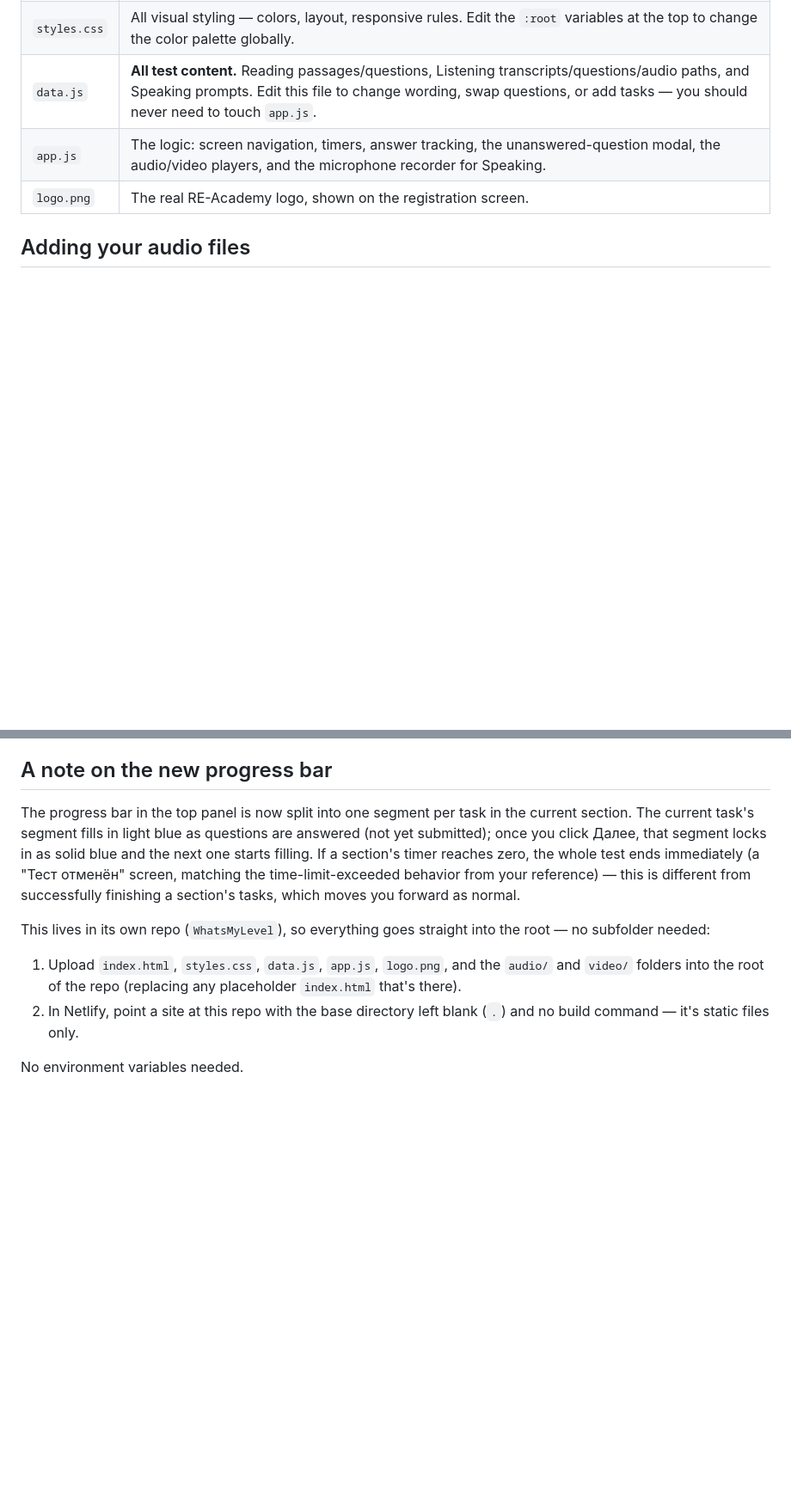
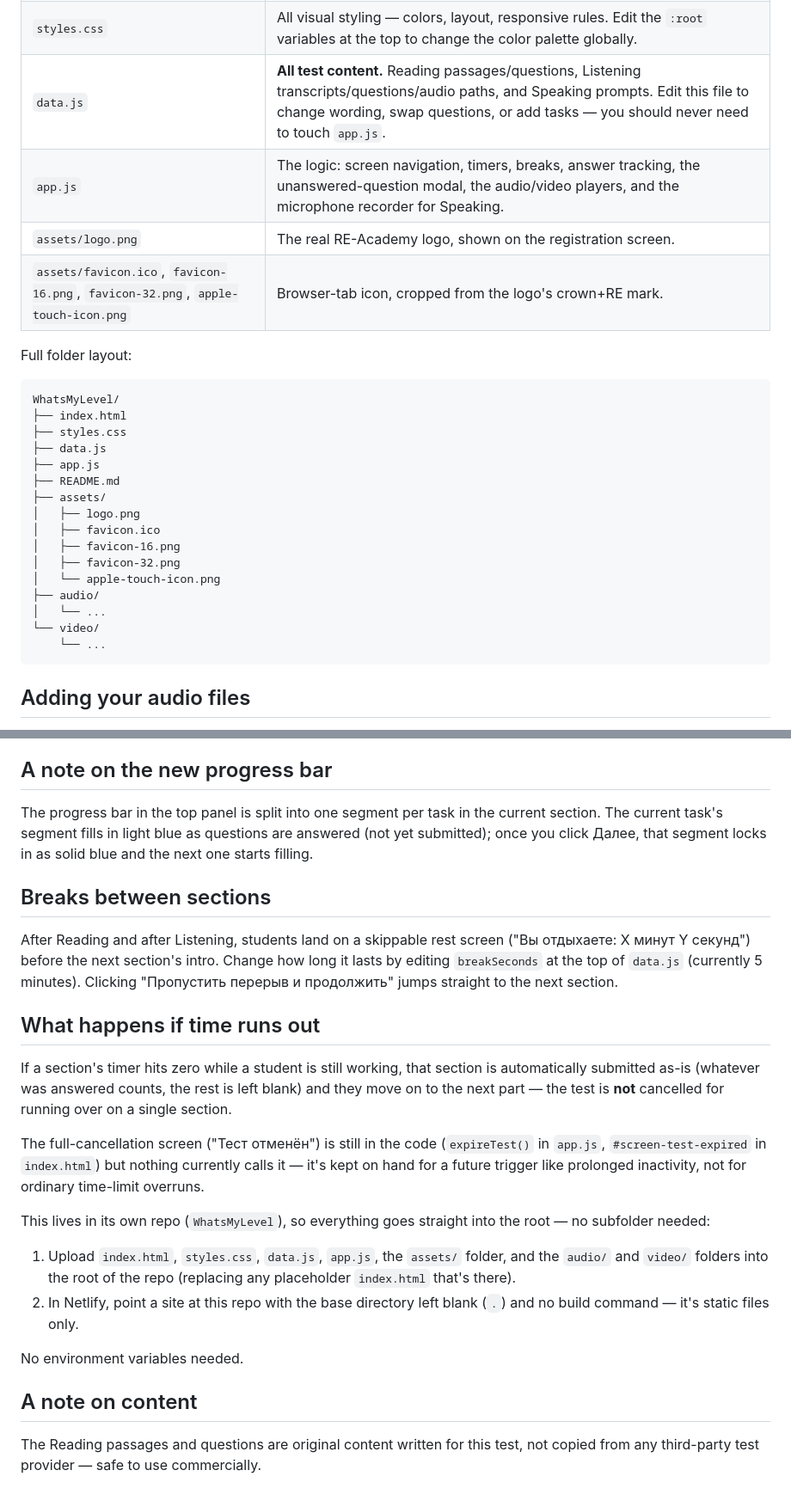
Before and after one commit to Gleb-A-Lantsman/WhatsMyLevel, a Markdown page: README.md, 2 parts joined by grey strips. Shown at 86% size. Drawn GitHub-style; blank space fills up the shorter version.

````diff
--- a/README.md
+++ b/README.md
@@ -9,8 +9,30 @@ A 3-part placement test (Reading → Listening → Speaking) for new RE-Academy
 | `index.html` | The screens themselves (registration, rules, audio check, intros, question containers, modal). |
 | `styles.css` | All visual styling — colors, layout, responsive rules. Edit the `:root` variables at the top to change the color palette globally. |
 | `data.js` | **All test content.** Reading passages/questions, Listening transcripts/questions/audio paths, and Speaking prompts. Edit this file to change wording, swap questions, or add tasks — you should never need to touch `app.js`. |
-| `app.js` | The logic: screen navigation, timers, answer tracking, the unanswered-question modal, the audio/video players, and the microphone recorder for Speaking. |
-| `logo.png` | The real RE-Academy logo, shown on the registration screen. |
+| `app.js` | The logic: screen navigation, timers, breaks, answer tracking, the unanswered-question modal, the audio/video players, and the microphone recorder for Speaking. |
+| `assets/logo.png` | The real RE-Academy logo, shown on the registration screen. |
+| `assets/favicon.ico`, `favicon-16.png`, `favicon-32.png`, `apple-touch-icon.png` | Browser-tab icon, cropped from the logo's crown+RE mark. |
+
+Full folder layout:
+
+```
+WhatsMyLevel/
+├── index.html
+├── styles.css
+├── data.js
+├── app.js
+├── README.md
+├── assets/
+│   ├── logo.png
+│   ├── favicon.ico
+│   ├── favicon-16.png
+│   ├── favicon-32.png
+│   └── apple-touch-icon.png
+├── audio/
+│   └── ...
+└── video/
+    └── ...
+```
 
 ## Adding your audio files
 
@@ -46,11 +68,25 @@ One thing worth knowing if you're testing locally: this app was built and tested
 
 ## A note on the new progress bar
 
-The progress bar in the top panel is now split into one segment per task in the current section. The current task's segment fills in light blue as questions are answered (not yet submitted); once you click Далее, that segment locks in as solid blue and the next one starts filling. If a section's timer reaches zero, the whole test ends immediately (a "Тест отменён" screen, matching the time-limit-exceeded behavior from your reference) — this is different from successfully finishing a section's tasks, which moves you forward as normal.
+The progress bar in the top panel is split into one segment per task in the current section. The current task's segment fills in light blue as questions are answered (not yet submitted); once you click Далее, that segment locks in as solid blue and the next one starts filling.
+
+## Breaks between sections
+
+After Reading and after Listening, students land on a skippable rest screen ("Вы отдыхаете: X минут Y секунд") before the next section's intro. Change how long it lasts by editing `breakSeconds` at the top of `data.js` (currently 5 minutes). Clicking "Пропустить перерыв и продолжить" jumps straight to the next section.
+
+## What happens if time runs out
+
+If a section's timer hits zero while a student is still working, that section is automatically submitted as-is (whatever was answered counts, the rest is left blank) and they move on to the next part — the test is **not** cancelled for running over on a single section.
+
+The full-cancellation screen ("Тест отменён") is still in the code (`expireTest()` in `app.js`, `#screen-test-expired` in `index.html`) but nothing currently calls it — it's kept on hand for a future trigger like prolonged inactivity, not for ordinary time-limit overruns.
 
 This lives in its own repo (`WhatsMyLevel`), so everything goes straight into the root — no subfolder needed:
 
-1. Upload `index.html`, `styles.css`, `data.js`, `app.js`, `logo.png`, and the `audio/` and `video/` folders into the root of the repo (replacing any placeholder `index.html` that's there).
+1. Upload `index.html`, `styles.css`, `data.js`, `app.js`, the `assets/` folder, and the `audio/` and `video/` folders into the root of the repo (replacing any placeholder `index.html` that's there).
 2. In Netlify, point a site at this repo with the base directory left blank (`.`) and no build command — it's static files only.
 
 No environment variables needed.
+
+## A note on content
+
+The Reading passages and questions are original content written for this test, not copied from any third-party test provider — safe to use commercially.
````
Also changed, not shown: other parts of README.md (+1 -1 lines).
